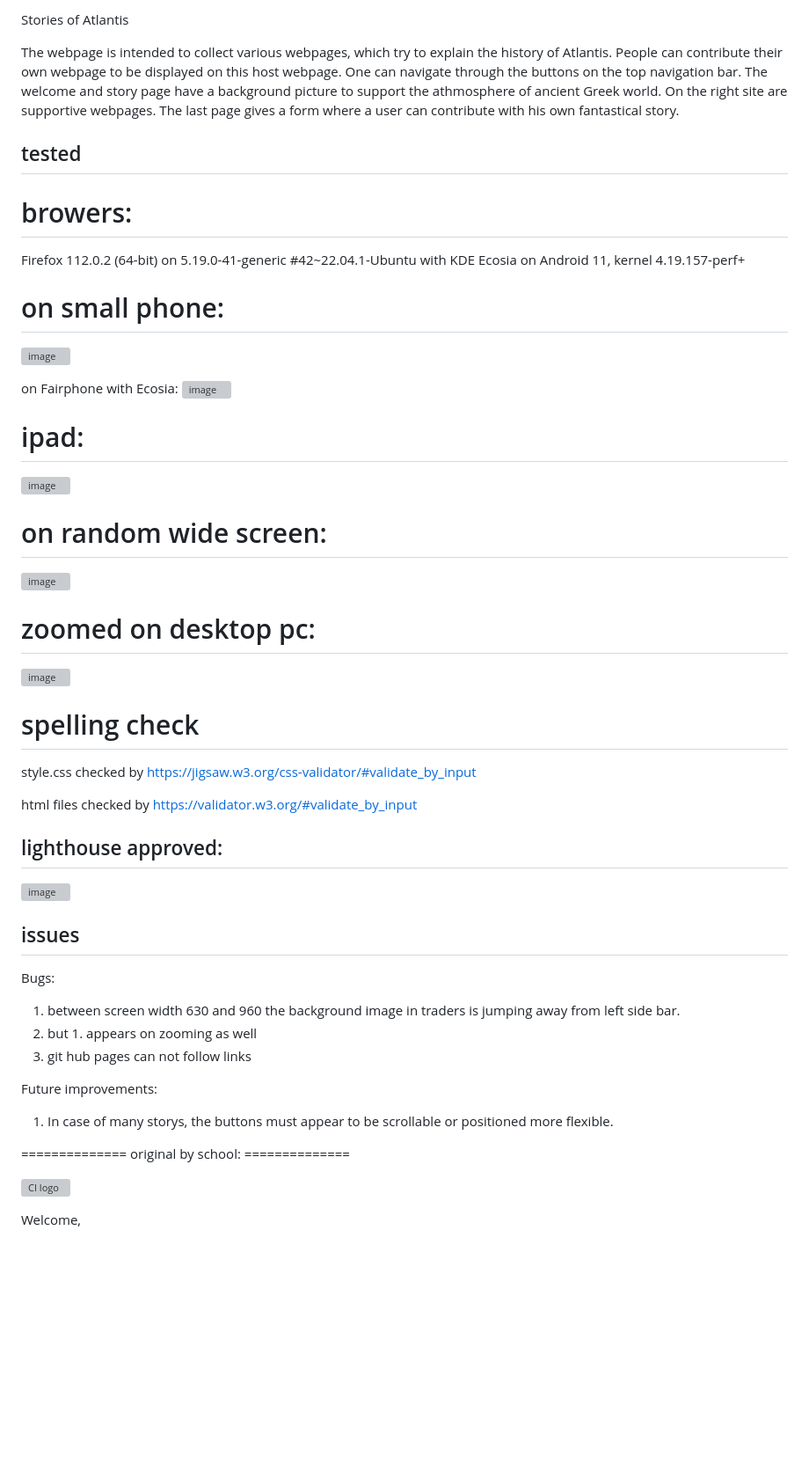
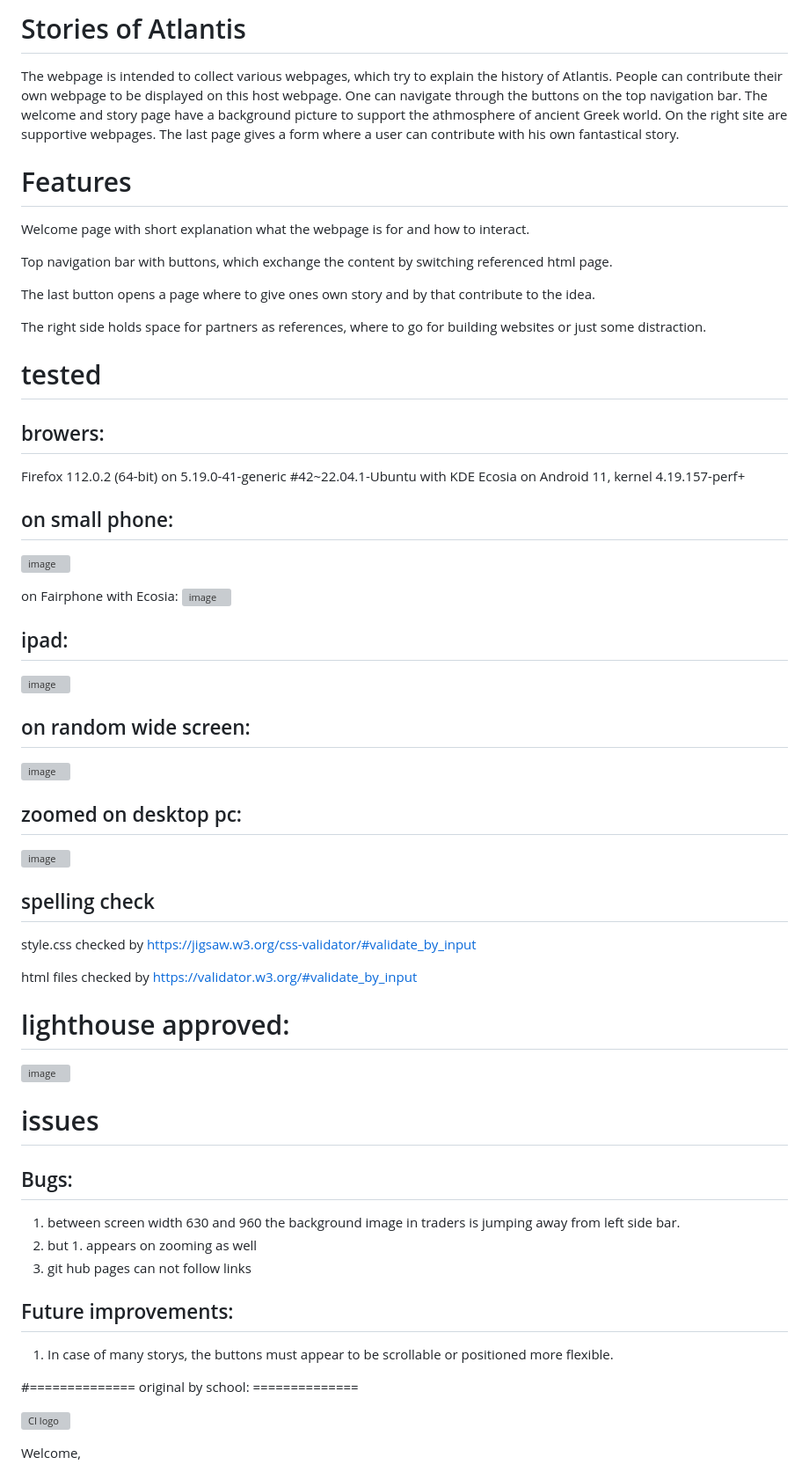
Before and after one commit to guest2111/story_of_atlantis, a Markdown page: README.md, the part around the change. Shown: that part at 88% size. Drawn GitHub-style; blank space fills up the shorter version; grey boxes are pictures that could not be loaded.

Commit message:
Update README.md
adding section Features

```diff
--- a/README.md
+++ b/README.md
@@ -1,33 +1,43 @@
-Stories of Atlantis
+# Stories of Atlantis
 
 The webpage is intended to collect various webpages, which try to explain the history of Atlantis. People can contribute their own webpage to be displayed on this host webpage. One can navigate through the buttons on the top navigation bar.
 The welcome and story page have a background picture to support the athmosphere of ancient Greek world.
 On the right site are supportive webpages.
 The last page gives a form where a user can contribute with his own fantastical story.
 
-## tested
+# Features
 
-# browers:
+Welcome page with short explanation what the webpage is for and how to interact.
+
+Top navigation bar with buttons, which exchange the content by switching referenced html page.
+
+The last button opens a page where to give ones own story and by that contribute to the idea.
+
+The right side holds space for partners as references, where to go for building websites or just some distraction.
+
+# tested
+
+## browers:
 Firefox 112.0.2 (64-bit) on 5.19.0-41-generic #42~22.04.1-Ubuntu with KDE
 Ecosia on Android 11, kernel 4.19.157-perf+
 
 
-# on small phone:
+## on small phone:
 ![image](https://user-images.githubusercontent.com/93140389/235036933-f3c56b23-1fc0-44d3-9f82-8100680d1b70.png)
 
 on Fairphone with Ecosia:
 ![image](https://user-images.githubusercontent.com/93140389/235036969-58348e39-b191-4bf0-be2c-f304c47da8a1.png)
 
-# ipad:
+## ipad:
 ![image](https://user-images.githubusercontent.com/93140389/235037015-b2320f5a-4131-4179-9a89-ca786cb2fd10.png)
 
-# on random wide screen:
+## on random wide screen:
 ![image](https://user-images.githubusercontent.com/93140389/235037065-327941cb-d804-43dd-a22b-ccfbffda23dc.png)
 
-# zoomed on desktop pc:
+## zoomed on desktop pc:
 ![image](https://user-images.githubusercontent.com/93140389/235037082-9e55c28a-d4b4-4205-b5a2-5b0d86d601f1.png)
 
-# spelling check
+## spelling check
 
 style.css checked by
 https://jigsaw.w3.org/css-validator/#validate_by_input
@@ -35,20 +45,20 @@ https://jigsaw.w3.org/css-validator/#validate_by_input
 html files checked by
 https://validator.w3.org/#validate_by_input
 
-## lighthouse approved:
+# lighthouse approved:
 ![image](https://user-images.githubusercontent.com/93140389/235037108-577e97b8-d3ed-4648-b1ff-2be77fd98962.png)
 
-## issues
+# issues
 
-Bugs:
+## Bugs:
 1. between screen width 630 and 960 the background image in traders is jumping away from left side bar.
 2. but 1. appears on zooming as well
 3. git hub pages can not follow links
 
-Future improvements:
+## Future improvements:
 1. In case of many storys, the buttons must appear to be scrollable or positioned more flexible.
 
-============== original by school: ==============
+#============== original by school: ==============
 
 
 ![CI logo](https://codeinstitute.s3.amazonaws.com/fullstack/ci_logo_small.png)
```
